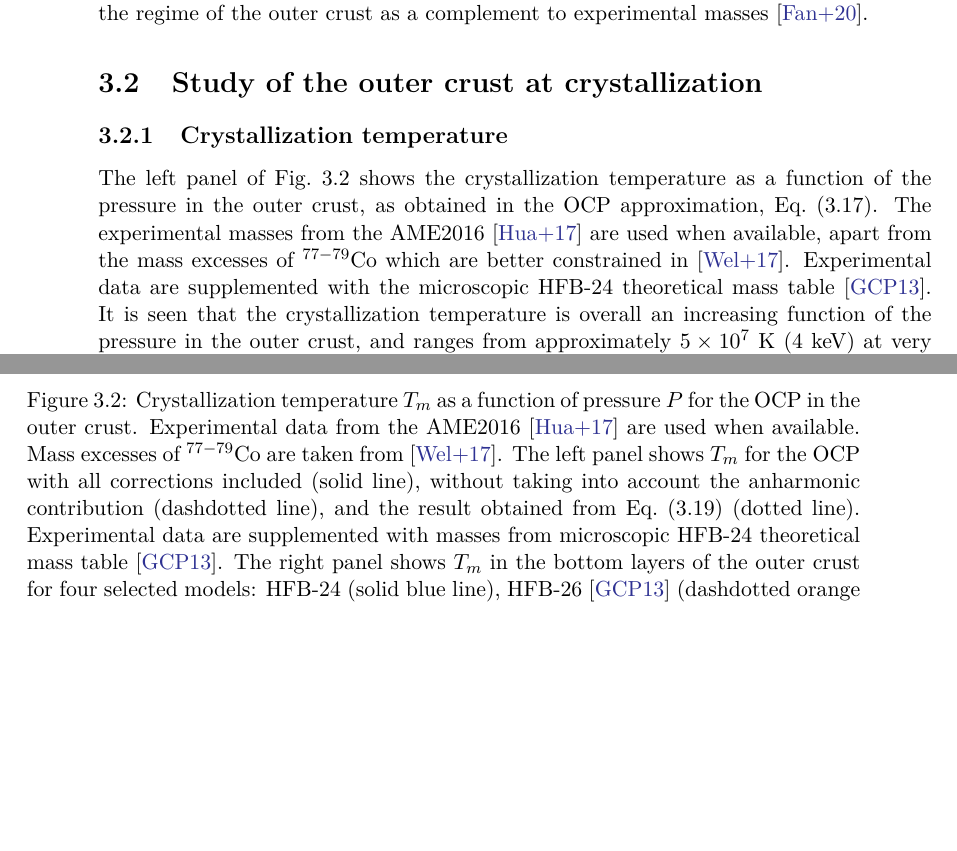
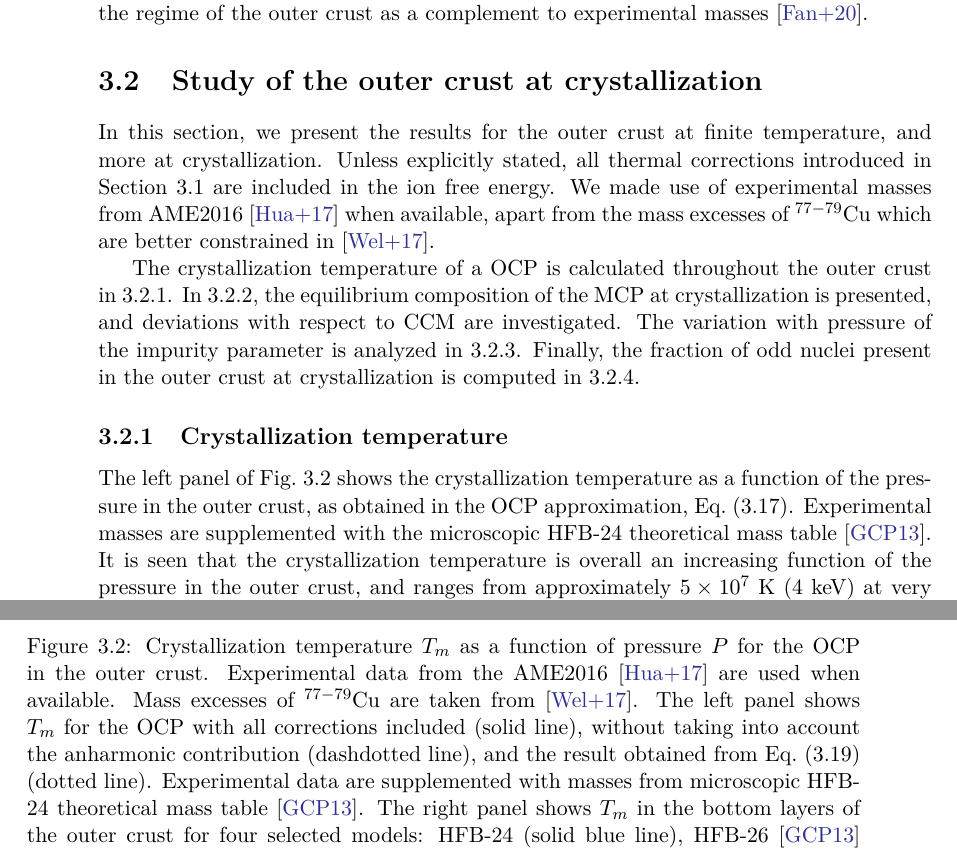
Before and after one commit to thomascarreau/phd-thesis, a LaTeX thesis (PhDThesis_CARREAU.tex, which reads sections/chapter1.tex, sections/chapter3.tex): two parts of pages 116 and 117 of 136 before the commit and two parts of pages 118 and 119 of 138 after it, joined at a grey line, cut so that both start at the same text, the shorter picture padded with empty space. The pictures show the PDF file PhDThesis_CARREAU.pdf that the author committed with the source.

Commit message:
3.2 intro complete

```diff
--- a/sections/chapter1.tex
+++ b/sections/chapter1.tex
@@ -403,7 +403,7 @@ neutron drip point, defined by $\mu_n - m_n c^2 = 0$, is reached.
   cold non-accreting neutron star.
 Experimental data from the 2016 Atomic Mass Evaluation~\cite{Huang2017} are
 used when available. Mass excesses of
-$^{77-79}$Co are taken from~\cite{Welker2017}. Experimental masses are
+$^{77-79}$Cu are taken from~\cite{Welker2017}. Experimental masses are
 supplemented with masses from
 microscopic HFB-24 theoretical mass table~\cite{Goriely2013} (lower part). The
 last line corresponds to the neutron drip point. The following quantities are
--- a/sections/chapter3.tex
+++ b/sections/chapter3.tex
@@ -928,10 +928,25 @@ complement to experimental masses~\cite{Fantina2020}.
 
 \section{Study of the outer crust at crystallization}
 
+In this section, we present the results for the outer crust at finite
+temperature, and more at crystallization.
 % what is included by default
-% step in pressure
+Unless explicitly stated, all thermal corrections introduced in
+Section~\ref{sec:modelcrusttemp} are included in the ion free energy.
+% exp data when available
+We made use of experimental masses from AME2016 \cite{Huang2017} when
+available, apart from the mass excesses of $^{77-79}$Cu which are better
+constrained in~\cite{Welker2017}.
 
-\subsection{Crystallization temperature}
+The crystallization temperature of a OCP is calculated throughout the outer
+crust in~\ref{subsec:tm_ocrust}. In~\ref{subsec:compo_ocrust_tm}, the
+equilibrium composition of the MCP at crystallization is presented, and
+deviations with respect to CCM are investigated. The variation with pressure of
+the impurity parameter is analyzed in~\ref{subsec:qimp_ocrust}. Finally, the
+fraction of odd nuclei present in the outer crust at crystallization is
+computed in~\ref{subsec:odd_ocrust}.
+
+\subsection{Crystallization temperature}\label{subsec:tm_ocrust}
 
 \begin{figure}[!t]
   \begin{center}
@@ -941,7 +956,7 @@ complement to experimental masses~\cite{Fantina2020}.
   plasma in the outer crust]{Crystallization temperature $T_m$ as a function of
     pressure $P$ for the OCP in the outer crust. Experimental data from the
     AME2016~\cite{Huang2017} are used when available. Mass excesses of
-    $^{77-79}$Co are taken from~\cite{Welker2017}. The left panel shows $T_m$
+    $^{77-79}$Cu are taken from~\cite{Welker2017}. The left panel shows $T_m$
     for the  OCP with all corrections included (solid line), without
     taking into account the anharmonic contribution (dashdotted line), and
     the result obtained from Eq.~(\ref{eq:tmapprox}) (dotted line).
@@ -956,7 +971,3 @@ complement to experimental masses~\cite{Fantina2020}.
 % LEFT PANEL
 The left panel of Fig.~\ref{fig:tm_ocrust} shows the crystallization
 temperature as a function of the pressure in the outer crust, as obtained in
-the OCP approximation, Eq.~(\ref{eq:tmocp}). The experimental masses from the
-AME2016~\cite{Huang2017} are used when available, apart from the mass excesses
-of $^{77-79}$Co which are better constrained in~\cite{Welker2017}.
-Experimental data are supplemented with the microscopic HFB-24 theoretical mass
```
Also changed, not shown: sections/prestarting.tex (+5 -0 lines), PhDThesis_CARREAU.pdf, sections/chapter1.tex (2 more changed lines), sections/chapter3.tex (14 more changed lines), 13 other files.
